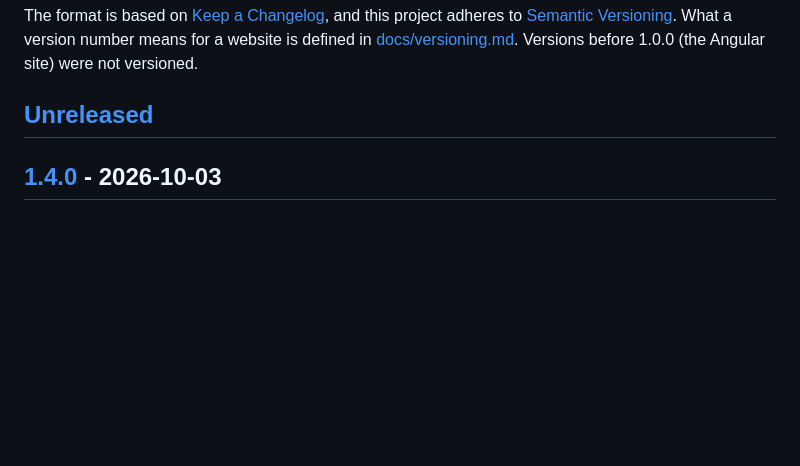
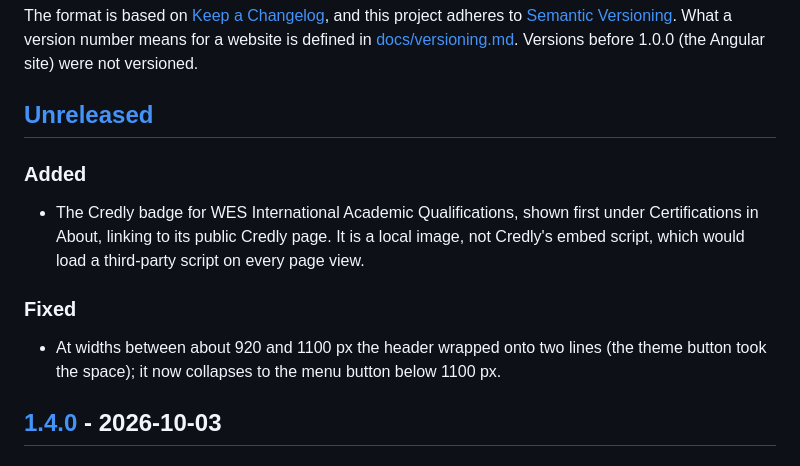
Before and after one commit to shakoorattari/shakoorattari.github.io, a Markdown page: CHANGELOG.md, the part around the change. GitHub-like rendering; blank space fills up the shorter version.

Commit message:
docs(changelog): note the Credly badge and the header fix
Co-Authored-By: Claude Sonnet 5.5 <noreply@anthropic.com>

```diff
--- a/CHANGELOG.md
+++ b/CHANGELOG.md
@@ -7,6 +7,14 @@ The format is based on [Keep a Changelog](https://keepachangelog.com/en/1.1.0/),
 [docs/versioning.md](docs/versioning.md). Versions before 1.0.0 (the Angular site) were not versioned.
 
 ## [Unreleased]
+
+### Added
+
+- The Credly badge for WES International Academic Qualifications, shown first under Certifications in About, linking to its public Credly page. It is a local image, not Credly's embed script, which would load a third-party script on every page view.
+
+### Fixed
+
+- At widths between about 920 and 1100 px the header wrapped onto two lines (the theme button took the space); it now collapses to the menu button below 1100 px.
 
 ## [1.4.0] - 2026-10-03
 
```
